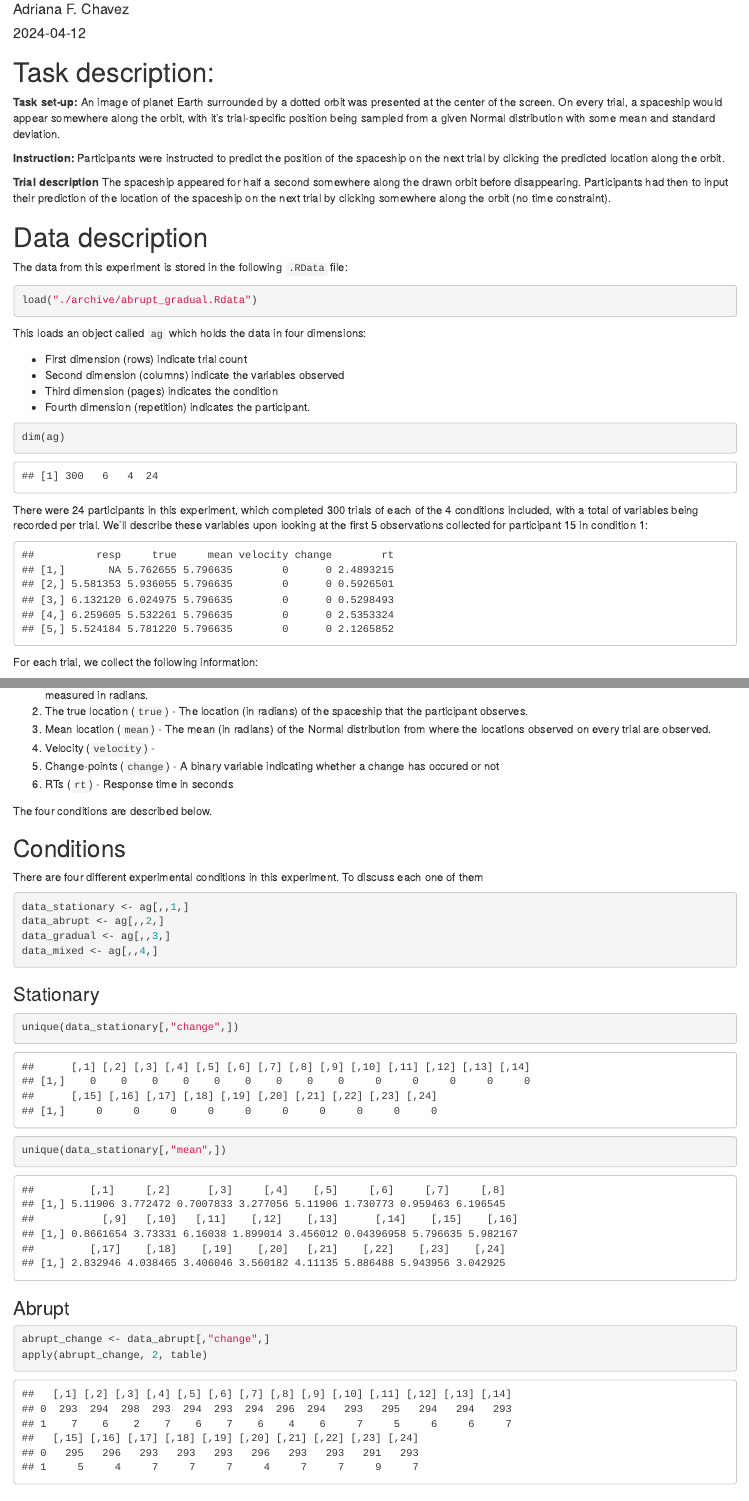
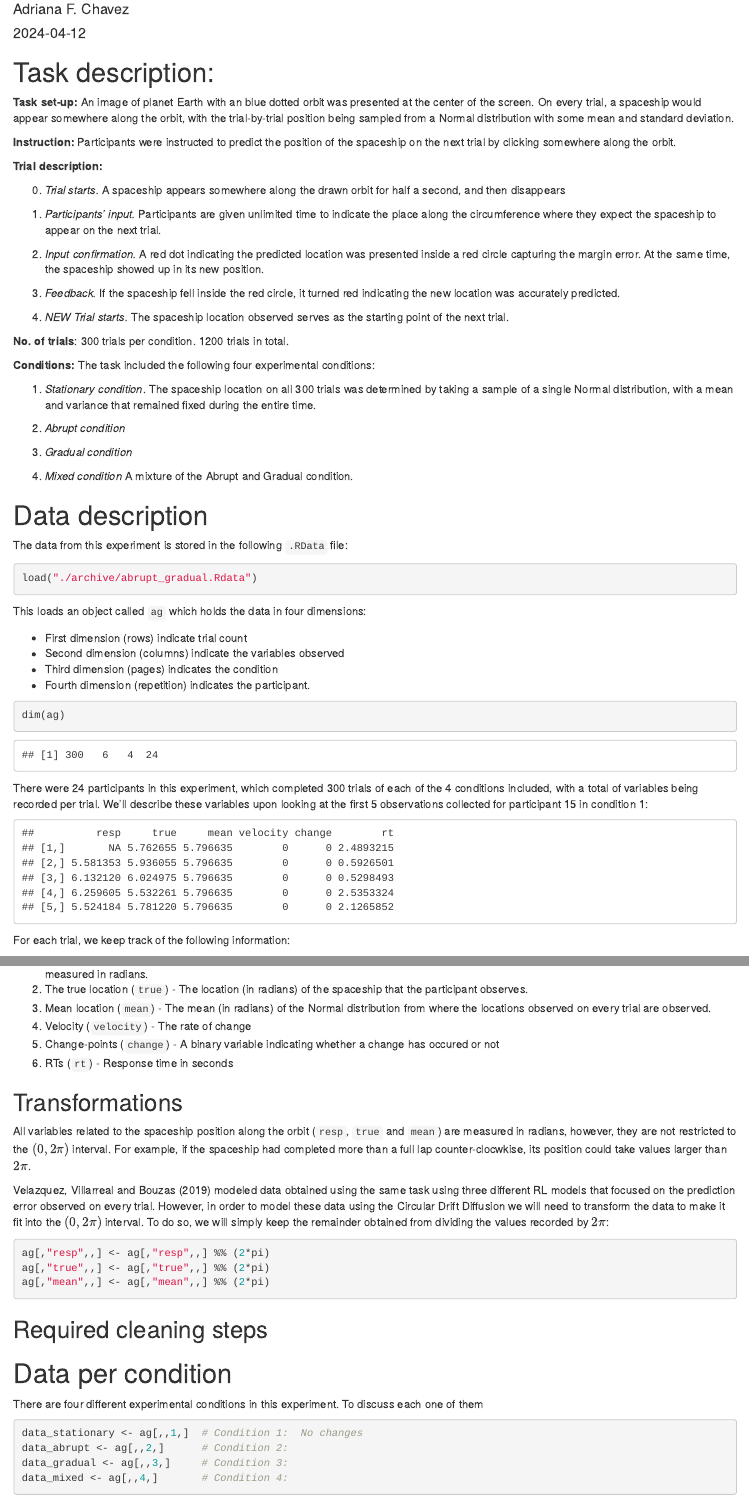
Before and after one commit to Adrifelcha/changeDetection_cddm, an R Markdown document (report_Data.Rmd): the page in a window 1100 px wide, from 70 px down, and a second part further down, joined at a grey line. Rendered offline with R 4.5, knitr and Pandoc, with nearby package versions; drawn as R Markdown's standard HTML page in place of the format the file asks for.

Commit message:
Add: Completing task description

````diff
--- a/report_Data.Rmd
+++ b/report_Data.Rmd
@@ -1,5 +1,5 @@
 ---
-title: "Change detection task - Data description"
+title: "Change detection task - Data"
 author: "Adriana F. Chavez"
 date: "`r Sys.Date()`"
 output:
@@ -20,15 +20,38 @@ library(rmdformats)
 
 # Task description:
 
-**Task set-up:** An image of planet Earth surrounded by a dotted orbit was presented at the center of the screen. On every trial, a spaceship would appear somewhere along the orbit, with it's trial-specific position being sampled from a given Normal distribution with some mean and standard deviation.
+**Task set-up:** An image of planet Earth with an blue dotted orbit was presented at the center of the screen. On every trial, a spaceship would appear somewhere along the orbit, with the trial-by-trial position being sampled from a Normal distribution with some mean and standard deviation.
 
-**Instruction:** Participants were instructed to predict the position of the spaceship on the next trial by clicking the predicted location along the orbit.
+**Instruction:** Participants were instructed to predict the position of the spaceship on the next trial by clicking somewhere along the orbit.
 
-**Trial description** The spaceship appeared for half a second somewhere along the drawn orbit before disappearing. Participants had then to input their prediction of the location of the spaceship on the next trial by clicking somewhere along the orbit (no time constraint).
+**Trial description:**
+
+0. *Trial starts.* A spaceship appears somewhere along the drawn orbit for half a second, and then disappears
+
+1. *Participants' input.* Participants are given unlimited time to indicate the place along the circumference where they expect the spaceship to appear on the next trial.
+
+2. *Input confirmation.* A red dot indicating the predicted location was presented inside a red circle capturing the margin error. At the same time, the spaceship showed up in its new position.
+
+3. *Feedback.* If the spaceship fell inside the red circle, it turned red indicating the new location was accurately predicted.
+
+0. *NEW Trial starts.* The spaceship location observed serves as the starting point of the next trial.
 
 <!-- > ''... participants were required to predict the future position of a spaceship moving around planet Earth along a specified orbit (...) Its location was given in radians (rad) using the center of the orbit as reference. On every trial, the spaceship appeared for half a second on a given point of its orbit, after which it disappeared. Participants had to click on the position where they thought it would reappear in the next trial. After their choice, a red dot indicated the location they selected and a red circle a fixed margin of error. At the same time, the spaceship showed up in its new position. If it fell inside the red circle, it turned red indicating the new location was accurately predicted or remained the same color otherwise. There was no time limit for participants to emit their responses. This sequence was repeated throughout the experiment. Moreover, if the spaceship gave a full lap in a counterclock-wise direction, i.e., moving 2π rad, the second lap would continue from 2π rad to 4π rad, and so on. Similarly if the spaceship completed a full lap in a clockwise direction, its next position was given according to values of the previous lap. We followed the same logic to register participant’s responses. This transformation allowed the range of possible values of observations and responses to span from -∞ to ∞, and was particularly useful to avoid sudden -->
 <!-- changes of position from 2π rad to 0 every time a full lap was completed.'' -->
 <!-- > -->
+
+**No. of trials**: 300 trials per condition. 1200 trials in total.
+
+**Conditions:** The task included the following four experimental conditions:
+
+1. *Stationary condition*. The spaceship location on all 300 trials was determined by taking a sample of a single Normal distribution, with a mean and variance that remained fixed during the entire time.
+
+2. *Abrupt condition*
+
+3. *Gradual condition*
+
+4. *Mixed condition* A mixture of the Abrupt and Gradual condition.
+
 
 # Data description
 
@@ -65,27 +88,38 @@ There were `r I` participants in this experiment, which completed `r K` trials o
 ag[1:5,,c,p]
 ```
 
-For each trial, we collect the following information:
+For each trial, we keep track of the following information:
 
 1. Predicted location (`resp`) - The response the participant gave when trying to predict the location of the spaceship on the next trial, measured in radians.
 2. The true location (`true`) - The location (in radians) of the spaceship that the participant observes.
 3. Mean location (`mean`) - The mean (in radians) of the Normal distribution from where the locations observed on every trial are observed.
-4. Velocity (`velocity`) -
+4. Velocity (`velocity`) - The rate of change
 5. Change-points (`change`) - A binary variable indicating whether a change has occured or not
 6. RTs (`rt`) - Response time in seconds
 
-The four conditions are described below.
+## Transformations
 
-## Conditions
+All variables related to the spaceship position along the orbit (`resp`, `true` and `mean`) are measured in radians, however, they are not restricted to the $(0, 2\pi)$ interval. For example, if the spaceship had completed more than a full lap counter-clocwkise, its position could take values larger than $2\pi$.
+
+Velazquez, Villarreal and Bouzas (2019) modeled data obtained using the same task using three different RL models that focused on the prediction error observed on every trial. However, in order to model these data using the Circular Drift Diffusion we will need to transform the data to make it fit into the $(0, 2\pi)$ interval. To do so, we will simply keep the remainder obtained from dividing the values recorded by $2\pi$:
+
+```{r}
+ag[,"resp",,] <- ag[,"resp",,] %% (2*pi)
+ag[,"true",,] <- ag[,"true",,] %% (2*pi)
+ag[,"mean",,] <- ag[,"mean",,] %% (2*pi)
+```
+
+## Required cleaning steps
+
+# Data per condition
 
 There are four different experimental conditions in this experiment. To discuss each one of them
 
 ```{r}
-data_stationary <- ag[,,1,]
-data_abrupt <- ag[,,2,]
-data_gradual <- ag[,,3,]
-data_mixed <- ag[,,4,]
+data_stationary <- ag[,,1,]  # Condition 1:  No changes
+data_abrupt <- ag[,,2,]      # Condition 2:
+data_gradual <- ag[,,3,]     # Condition 3:
+data_mixed <- ag[,,4,]       # Condition 4:
 ```
 
-### Stationary
 
@@ -92,2 +127 @@ data_mixed <- ag[,,4,]
 
-```{r}
````
Also changed, not shown: report_Data.html, report_Data.Rmd (17 more changed lines).
